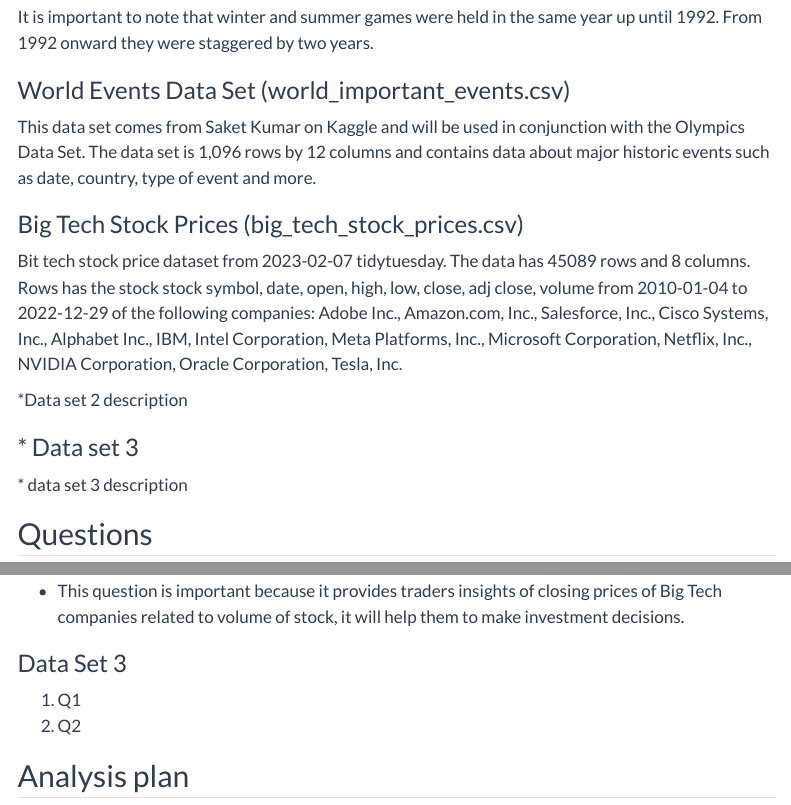
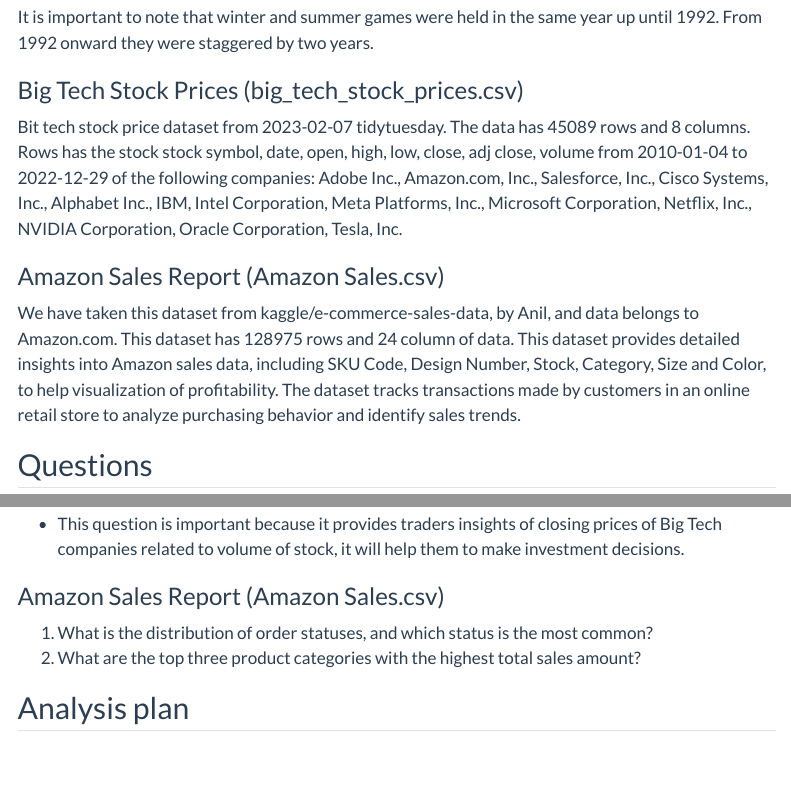
Before and after one commit to INFO-526-F24/project-01-MintMindsForDataViz, a Quarto document (proposal.qmd): the page in a window 1100 px wide, from 720 px down, and a second part further down, joined at a grey line. Rendered offline with R 4.5, knitr and Pandoc in place of Quarto, with nearby package versions; some code elsewhere in the file could not run offline; menus at the side of the page are left out.

Commit message:
Description and question added for dataset 3

```diff
--- a/proposal.qmd
+++ b/proposal.qmd
@@ -48,19 +48,13 @@
 
 It is important to note that winter and summer games were held in the same year up until 1992. From 1992 onward they were staggered by two years.
 
-### World Events Data Set (world_important_events.csv)
-
-This data set comes from Saket Kumar on Kaggle and will be used in conjunction with the Olympics Data Set. The data set is 1,096 rows by 12 columns and contains data about major historic events such as date, country, type of event and more.
-
 ### Big Tech Stock Prices (big_tech_stock_prices.csv)
 
 Bit tech stock price dataset from 2023-02-07 tidytuesday. The data has 45089 rows and 8 columns. Rows has the stock stock symbol, date, open, high, low, close, adj close, volume from 2010-01-04 to 2022-12-29 of the following companies: Adobe Inc., Amazon.com, Inc., Salesforce, Inc., Cisco Systems, Inc., Alphabet Inc., IBM, Intel Corporation, Meta Platforms, Inc., Microsoft Corporation, Netflix, Inc., NVIDIA Corporation, Oracle Corporation, Tesla, Inc.
 
-\*Data set 2 description
+### Amazon Sales Report (Amazon Sales.csv)
 
-### \* Data set 3
-
-\* data set 3 description
+We have taken this dataset from kaggle/e-commerce-sales-data, by Anil, and data belongs to Amazon.com. This dataset has 128975 rows and 24 column of data. This dataset provides detailed insights into Amazon sales data, including SKU Code, Design Number, Stock, Category, Size and Color, to help visualization of profitability. The dataset tracks transactions made by customers in an online retail store to analyze purchasing behavior and identify sales trends.
 
 ## Questions
 
@@ -79,10 +73,10 @@
 
 -   This question is important because it provides traders insights of closing prices of Big Tech companies related to volume of stock, it will help them to make investment decisions.
 
-### Data Set 3
+### Amazon Sales Report (Amazon Sales.csv)
 
-1.  Q1
-2.  Q2
+1.  What is the distribution of order statuses, and which status is the most common?
+2.  What are the top three product categories with the highest total sales amount?
 
 ## Analysis plan
 
```
